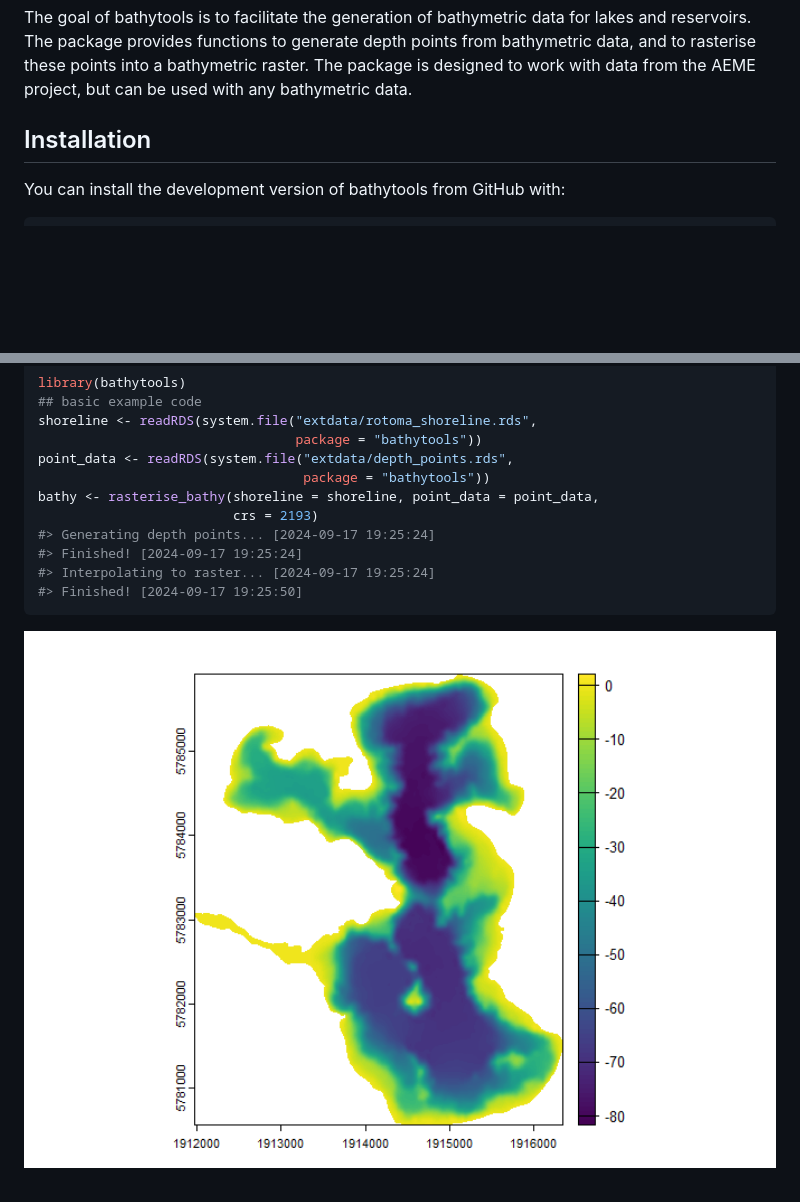
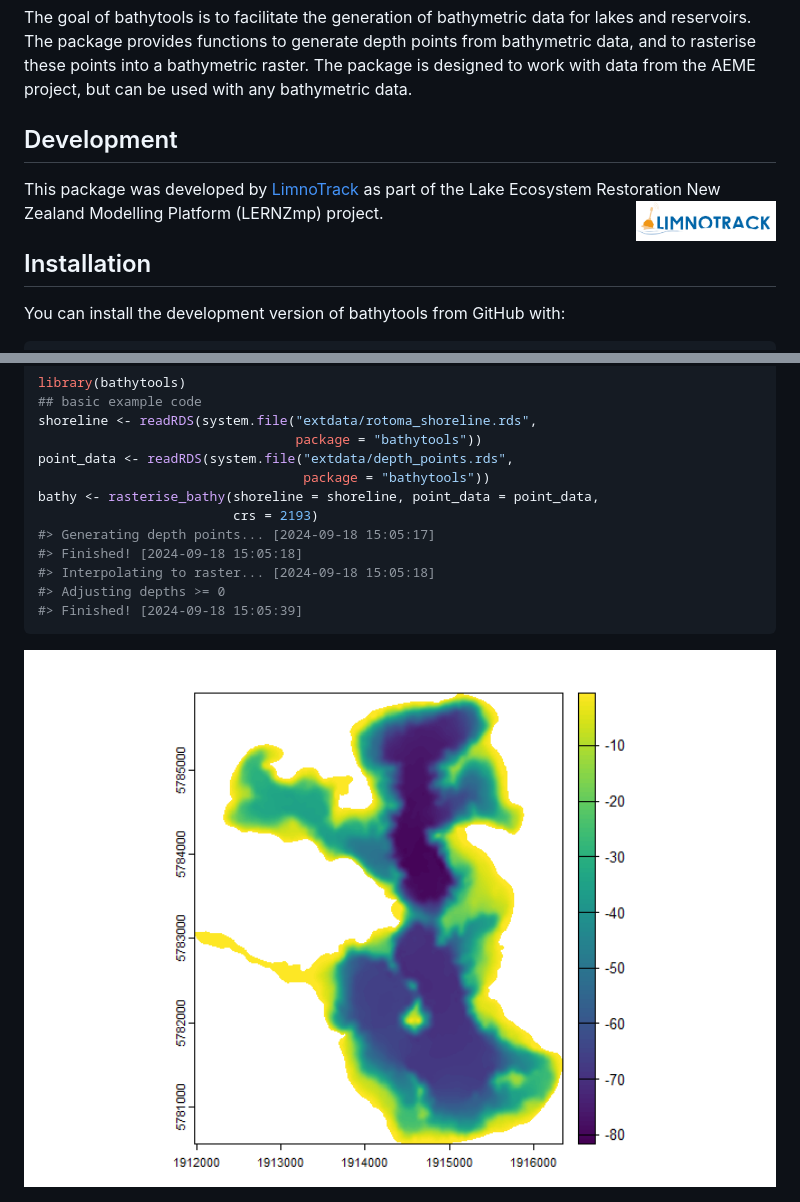
Before and after one commit to limnotrack/bathytools, a Markdown page: README.md, 2 parts joined by grey strips. Drawn GitHub-style; pictures changed too: man/figures/README-example-1.png, man/figures/limnotrack_border.jpg (added); blank space fills up the shorter version.

````diff
--- a/README.md
+++ b/README.md
@@ -15,6 +15,13 @@ data for lakes and reservoirs. The package provides functions to
 generate depth points from bathymetric data, and to rasterise these
 points into a bathymetric raster. The package is designed to work with
 data from the AEME project, but can be used with any bathymetric data.
+
+## Development
+
+This package was developed by [LimnoTrack](http://limnotrack.com/) as
+part of the Lake Ecosystem Restoration New Zealand Modelling Platform
+(LERNZmp) project.
+<a href="http://limnotrack.com/"><img src="man/figures/limnotrack_border.jpg" alt="LimnoTrack website" align="right" height="40"/></a>
 
 ## Installation
 
@@ -39,10 +46,11 @@ point_data <- readRDS(system.file("extdata/depth_points.rds",
                                   package = "bathytools"))
 bathy <- rasterise_bathy(shoreline = shoreline, point_data = point_data,
                          crs = 2193)
-#> Generating depth points... [2024-09-17 19:25:24]
-#> Finished! [2024-09-17 19:25:24]
-#> Interpolating to raster... [2024-09-17 19:25:24]
-#> Finished! [2024-09-17 19:25:50]
+#> Generating depth points... [2024-09-18 15:05:17]
+#> Finished! [2024-09-18 15:05:18]
+#> Interpolating to raster... [2024-09-18 15:05:18]
+#> Adjusting depths >= 0
+#> Finished! [2024-09-18 15:05:39]
 ```
 
 <img src="man/figures/README-example-1.png" width="100%" />
````
Also changed, not shown: 1 other file.
